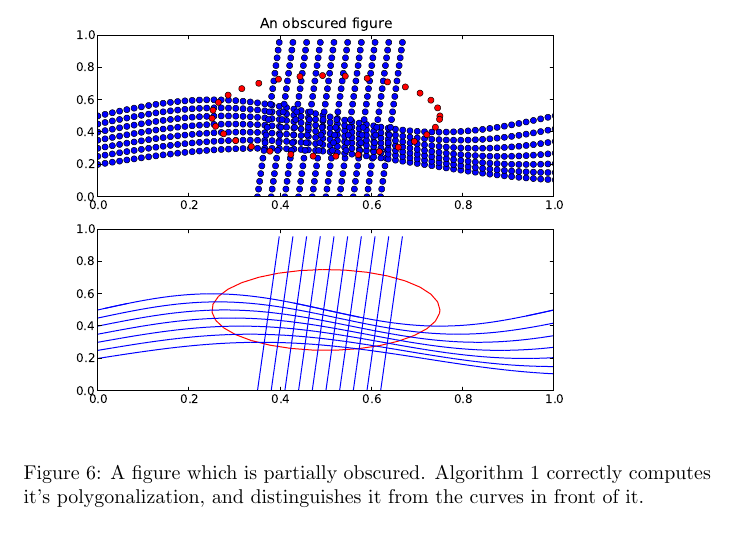
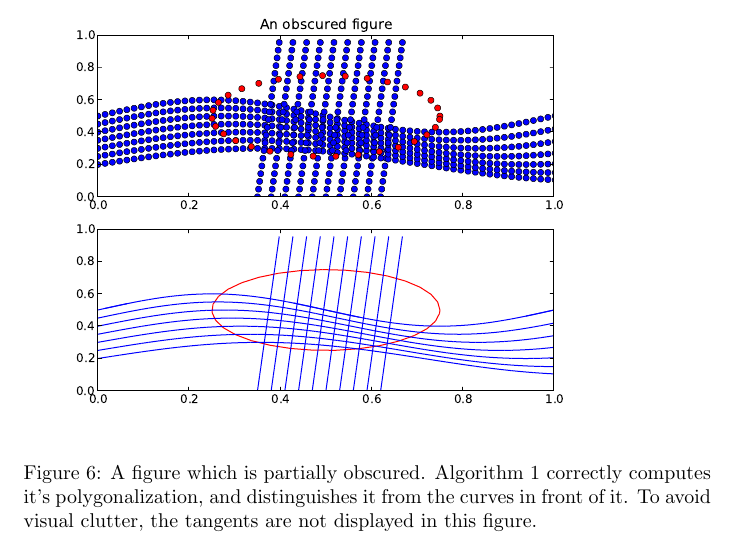
Before and after one commit to stucchio/connect-the-surfels-paper, a LaTeX paper (ctd.tex): part of page 8 of 13, cut so that both start at the same text. Compiled offline with pdfLaTeX; a missing bibliography style is replaced by a similar one.

Commit message:
Updated comment in obscured example.
darcs-hash:20080713232134-be1bf-698828d6e3551fea79b91fe42f362c3a7ad3dc40.gz

```diff
--- a/ctd.tex
+++ b/ctd.tex
@@ -414,7 +414,7 @@ As a model of this problem\footnote{In particular, we are attempting to model th
 \sbox{\plotpoint}{\rule[-0.200pt]{0.400pt}{0.400pt}}%
 \includegraphics[scale=0.5]{obscured_figure.eps}
 
-\caption{A figure which is partially obscured. Algorithm \ref{algo:polygonalization} correctly computes it's polygonalization, and distinguishes it from the curves in front of it.}
+\caption{A figure which is partially obscured. Algorithm \ref{algo:polygonalization} correctly computes it's polygonalization, and distinguishes it from the curves in front of it. To avoid visual clutter, the tangents are not displayed in this figure.}
 \label{fig:obscuredExample}
 \end{figure}
 
```
